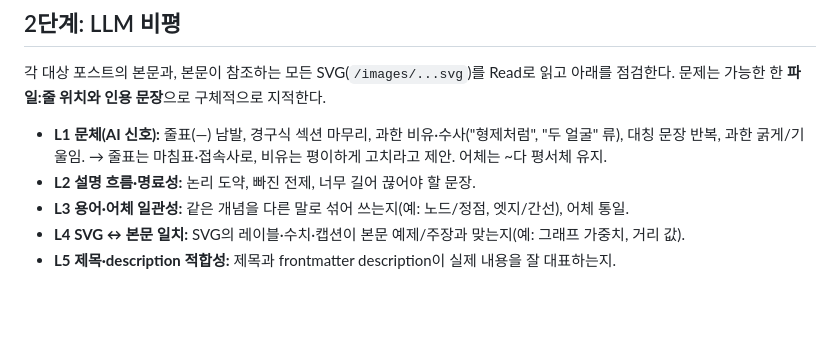
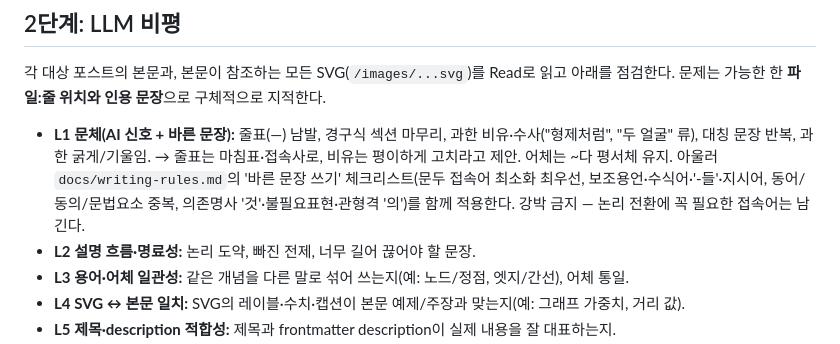
Before and after one commit to XsQuare01/XsQuare01.github.io, a Markdown page: .claude/commands/review-post.md, the part around the change. Drawn GitHub-style; blank space fills up the shorter version.

```diff
--- a/.claude/commands/review-post.md
+++ b/.claude/commands/review-post.md
@@ -24,7 +24,7 @@ allowed-tools: Write, Edit, Bash(python:*), Bash(git diff:*), Read, Grep, Glob
 ## 2단계: LLM 비평
 각 대상 포스트의 본문과, 본문이 참조하는 모든 SVG(`/images/...svg`)를 Read로 읽고 아래를 점검한다. 문제는 가능한 한 **파일:줄 위치와 인용 문장**으로 구체적으로 지적한다.
 
-- **L1 문체(AI 신호):** 줄표(—) 남발, 경구식 섹션 마무리, 과한 비유·수사("형제처럼", "두 얼굴" 류), 대칭 문장 반복, 과한 굵게/기울임. → 줄표는 마침표·접속사로, 비유는 평이하게 고치라고 제안. 어체는 ~다 평서체 유지.
+- **L1 문체(AI 신호 + 바른 문장):** 줄표(—) 남발, 경구식 섹션 마무리, 과한 비유·수사("형제처럼", "두 얼굴" 류), 대칭 문장 반복, 과한 굵게/기울임. → 줄표는 마침표·접속사로, 비유는 평이하게 고치라고 제안. 어체는 ~다 평서체 유지. 아울러 `docs/writing-rules.md`의 '바른 문장 쓰기' 체크리스트(문두 접속어 최소화 최우선, 보조용언·수식어·'-들'·지시어, 동어/동의/문법요소 중복, 의존명사 '것'·불필요표현·관형격 '의')를 함께 적용한다. 강박 금지 — 논리 전환에 꼭 필요한 접속어는 남긴다.
 - **L2 설명 흐름·명료성:** 논리 도약, 빠진 전제, 너무 길어 끊어야 할 문장.
 - **L3 용어·어체 일관성:** 같은 개념을 다른 말로 섞어 쓰는지(예: 노드/정점, 엣지/간선), 어체 통일.
 - **L4 SVG ↔ 본문 일치:** SVG의 레이블·수치·캡션이 본문 예제/주장과 맞는지(예: 그래프 가중치, 거리 값).
```
Also changed, not shown: docs/writing-rules.md (added, +59 -0 lines).
